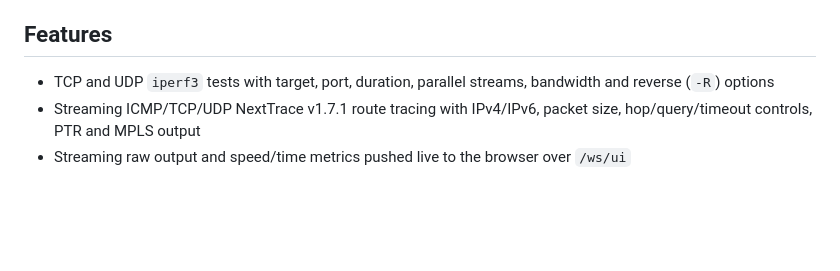
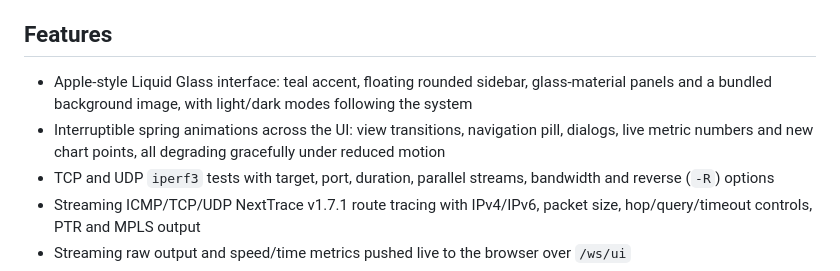
Before and after one commit to Lorry-San/netpilot, a Markdown page: README.md, the part around the change. Rendered like a GitHub page; blank space fills up the shorter version.

```diff
--- a/README.md
+++ b/README.md
@@ -12,6 +12,8 @@ NetPilot is a self-hosted web control plane for distributed `iperf3` and NextTra
 
 ## Features
 
+- Apple-style Liquid Glass interface: teal accent, floating rounded sidebar, glass-material panels and a bundled background image, with light/dark modes following the system
+- Interruptible spring animations across the UI: view transitions, navigation pill, dialogs, live metric numbers and new chart points, all degrading gracefully under reduced motion
 - TCP and UDP `iperf3` tests with target, port, duration, parallel streams, bandwidth and reverse (`-R`) options
 - Streaming ICMP/TCP/UDP NextTrace v1.7.1 route tracing with IPv4/IPv6, packet size, hop/query/timeout controls, PTR and MPLS output
 - Streaming raw output and speed/time metrics pushed live to the browser over `/ws/ui`
```
Also changed, not shown: HANDOFF.md (+6 -3 lines), README.zh-CN.md (+2 -0 lines).
